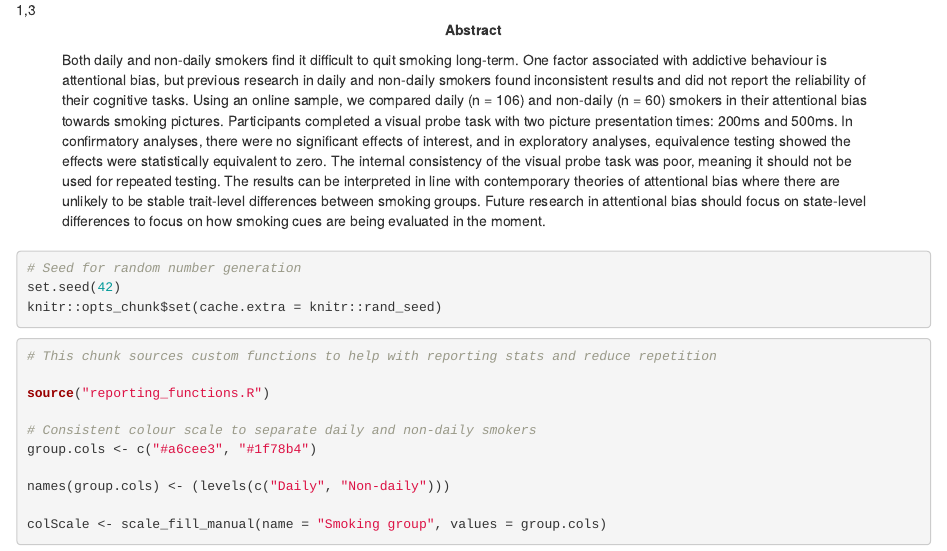
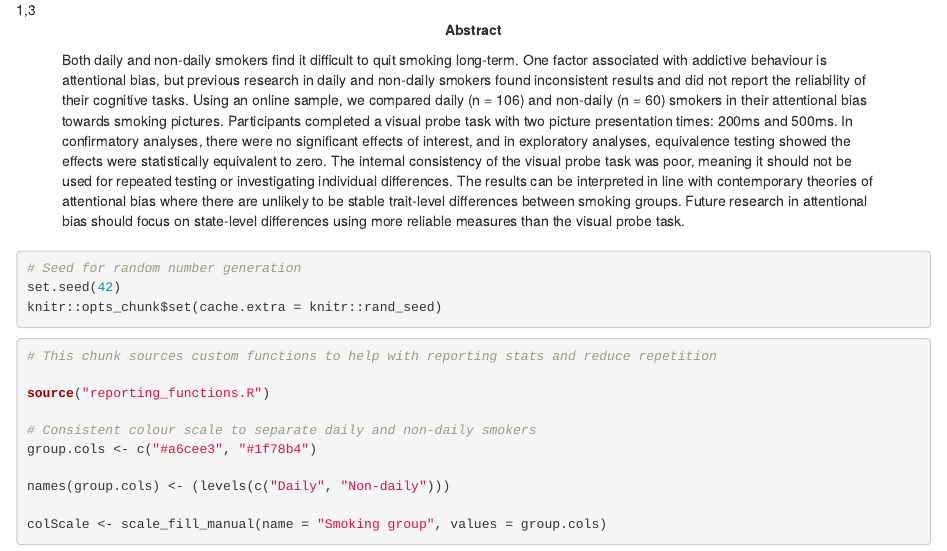
Before and after one commit to BartlettJE/attentional-bias-manuscript, an R Markdown document (AB no effect article.Rmd): the page in a window 1100 px wide, from 290 px down. Rendered offline with R 4.5, knitr and Pandoc, with nearby package versions; some code elsewhere in the file could not run offline.

Commit message:
Edit abstract to be more specific about the poor reliability issues

```diff
--- a/AB no effect article.Rmd
+++ b/AB no effect article.Rmd
@@ -25,7 +25,7 @@ authornote: |
   A draft of this manuscript was posted as a preprint on PsyArXiv and ResearchGate. The results were included in a presentation at the SSA PhD Symposium 2019. The data collected for this manuscript have not been reported in another article.
 
 abstract: |
-   Both daily and non-daily smokers find it difficult to quit smoking long-term. One factor associated with addictive behaviour is attentional bias, but previous research in daily and non-daily smokers found inconsistent results and did not report the reliability of their cognitive tasks. Using an online sample, we compared daily (n = 106) and non-daily (n = 60) smokers in their attentional bias towards smoking pictures. Participants completed a visual probe task with two picture presentation times: 200ms and 500ms. In confirmatory analyses, there were no significant effects of interest, and in exploratory analyses, equivalence testing showed the effects were statistically equivalent to zero. The internal consistency of the visual probe task was poor, meaning it should not be used for repeated testing. The results can be interpreted in line with contemporary theories of attentional bias where there are unlikely to be stable trait-level differences between smoking groups. Future research in attentional bias should focus on state-level differences to focus on how smoking cues are being evaluated in the moment.
+   Both daily and non-daily smokers find it difficult to quit smoking long-term. One factor associated with addictive behaviour is attentional bias, but previous research in daily and non-daily smokers found inconsistent results and did not report the reliability of their cognitive tasks. Using an online sample, we compared daily (n = 106) and non-daily (n = 60) smokers in their attentional bias towards smoking pictures. Participants completed a visual probe task with two picture presentation times: 200ms and 500ms. In confirmatory analyses, there were no significant effects of interest, and in exploratory analyses, equivalence testing showed the effects were statistically equivalent to zero. The internal consistency of the visual probe task was poor, meaning it should not be used for repeated testing or investigating individual differences. The results can be interpreted in line with contemporary theories of attentional bias where there are unlikely to be stable trait-level differences between smoking groups. Future research in attentional bias should focus on state-level differences using more reliable measures than the visual probe task.
 
 keywords          : "Non-daily smokers, Visual probe task, Attentional bias, Equivalence testing"
 wordcount         : "4228"
```
